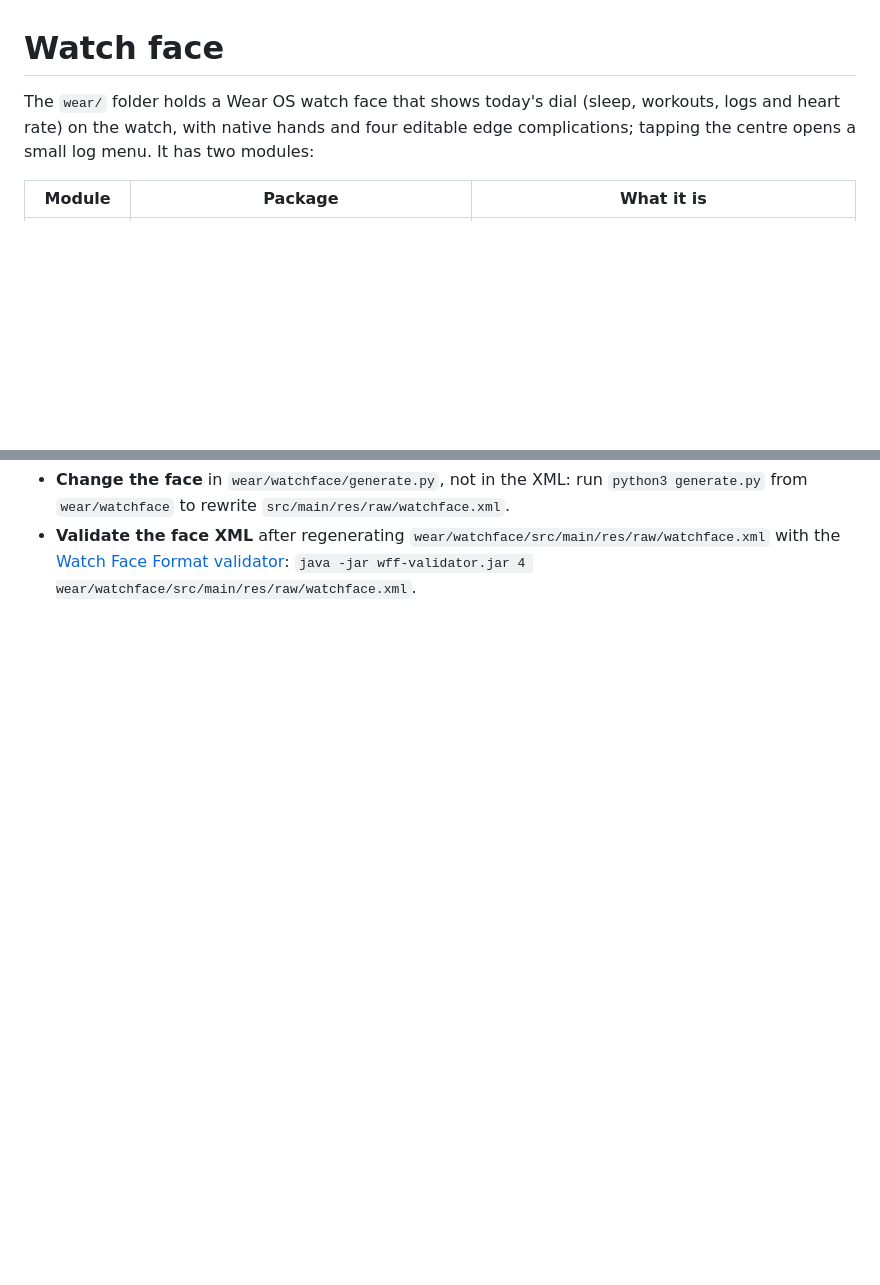
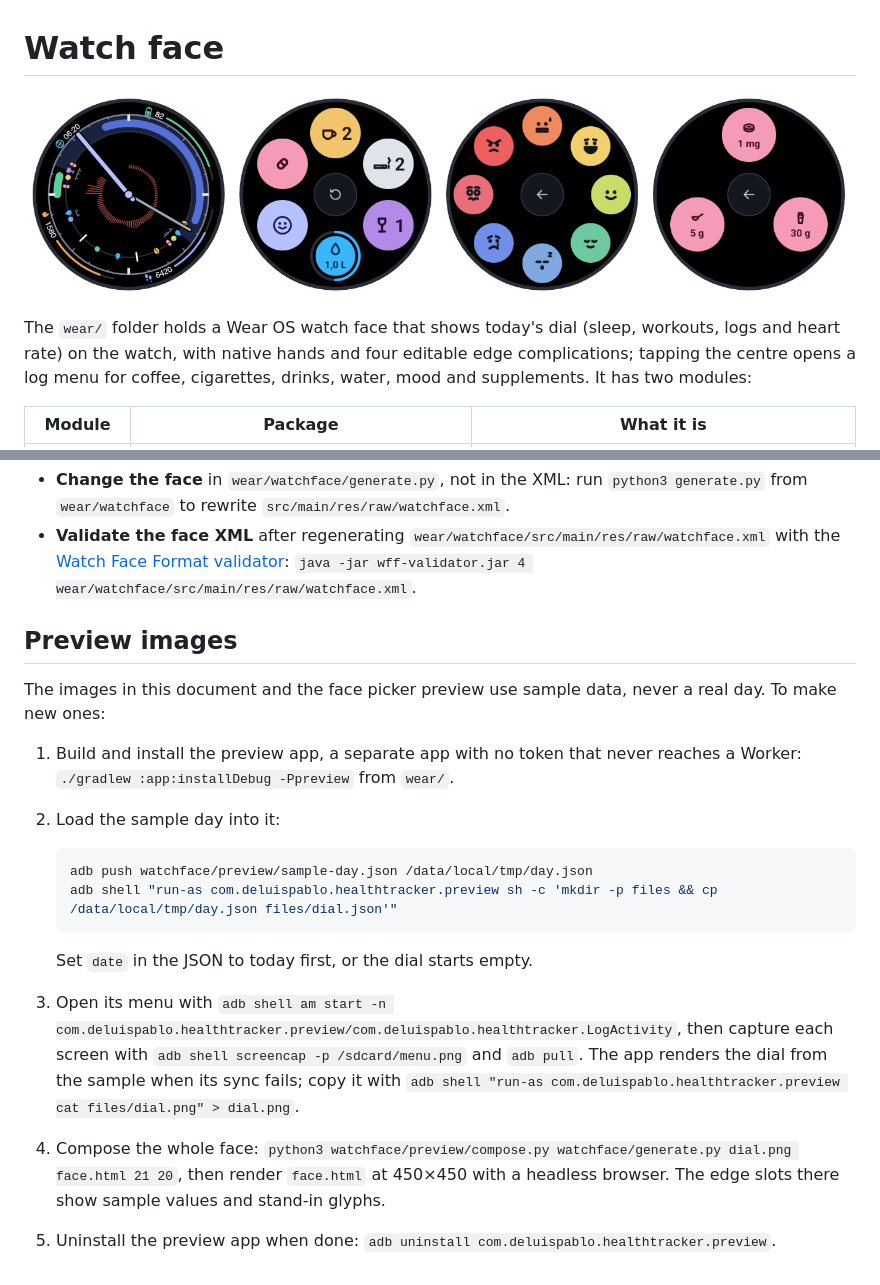
Before and after one commit to deluispablo/health-tracker, a Markdown page: docs/watch.md, 2 parts joined by grey strips. Drawn GitHub-style; pictures changed too: docs/assets/watch/watch.png (added); blank space fills up the shorter version.

````diff
--- a/docs/watch.md
+++ b/docs/watch.md
@@ -1,6 +1,8 @@
 # Watch face
 
-The `wear/` folder holds a Wear OS watch face that shows today's dial (sleep, workouts, logs and heart rate) on the watch, with native hands and four editable edge complications; tapping the centre opens a small log menu. It has two modules:
+![The watch face, the centre menu, the mood ring and the supplements ring, on sample data](assets/watch/watch.png)
+
+The `wear/` folder holds a Wear OS watch face that shows today's dial (sleep, workouts, logs and heart rate) on the watch, with native hands and four editable edge complications; tapping the centre opens a log menu for coffee, cigarettes, drinks, water, mood and supplements. It has two modules:
 
 | Module | Package | What it is |
 |---|---|---|
@@ -98,2 +112,19 @@ Every log is queued on the watch first, with a random id as its idempotency key
 - **Change the face** in `wear/watchface/generate.py`, not in the XML: run `python3 generate.py` from `wear/watchface` to rewrite `src/main/res/raw/watchface.xml`.
 - **Validate the face XML** after regenerating `wear/watchface/src/main/res/raw/watchface.xml` with the [Watch Face Format validator](https://github.com/google/watchface/releases): `java -jar wff-validator.jar 4 wear/watchface/src/main/res/raw/watchface.xml`.
+
+## Preview images
+
+The images in this document and the face picker preview use sample data, never a real day. To make new ones:
+
+1. Build and install the preview app, a separate app with no token that never reaches a Worker: `./gradlew :app:installDebug -Ppreview` from `wear/`.
+2. Load the sample day into it:
+
+   ```bash
+   adb push watchface/preview/sample-day.json /data/local/tmp/day.json
+   adb shell "run-as com.deluispablo.healthtracker.preview sh -c 'mkdir -p files && cp /data/local/tmp/day.json files/dial.json'"
+   ```
+
+   Set `date` in the JSON to today first, or the dial starts empty.
+3. Open its menu with `adb shell am start -n com.deluispablo.healthtracker.preview/com.deluispablo.healthtracker.LogActivity`, then capture each screen with `adb shell screencap -p /sdcard/menu.png` and `adb pull`. The app renders the dial from the sample when its sync fails; copy it with `adb shell "run-as com.deluispablo.healthtracker.preview cat files/dial.png" > dial.png`.
+4. Compose the whole face: `python3 watchface/preview/compose.py watchface/generate.py dial.png face.html 21 20`, then render `face.html` at 450×450 with a headless browser. The edge slots there show sample values and stand-in glyphs.
+5. Uninstall the preview app when done: `adb uninstall com.deluispablo.healthtracker.preview`.
````
Also changed, not shown: other parts of docs/watch.md (+14 -2 lines), README.md (+5 -2 lines), 4 other files.
